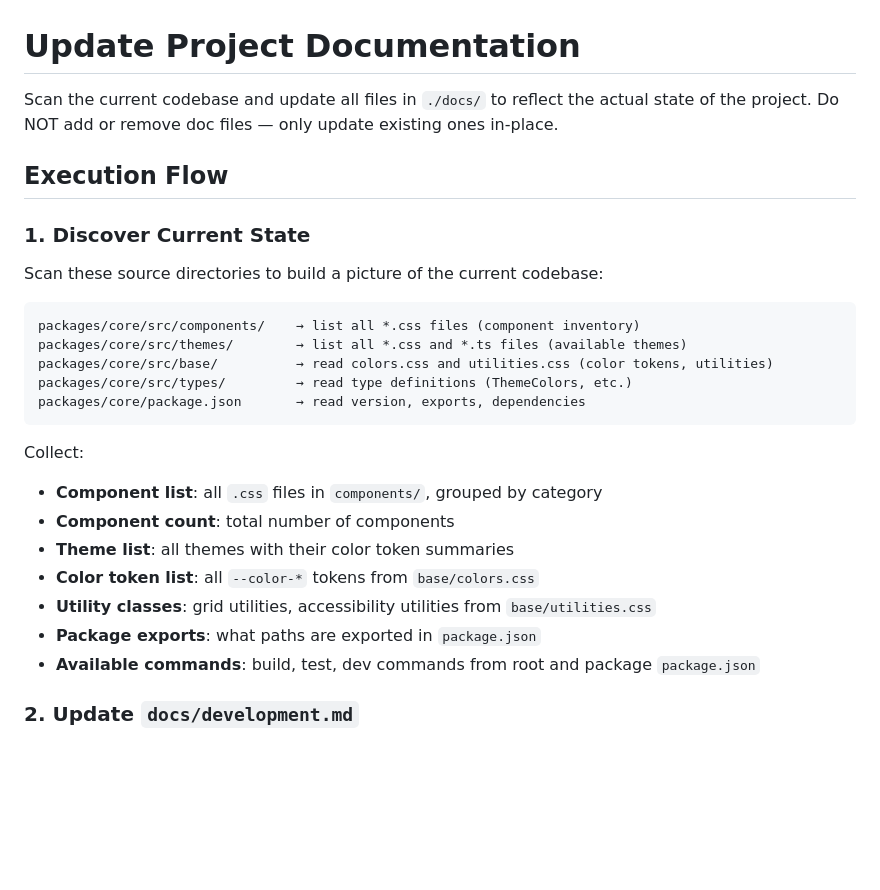
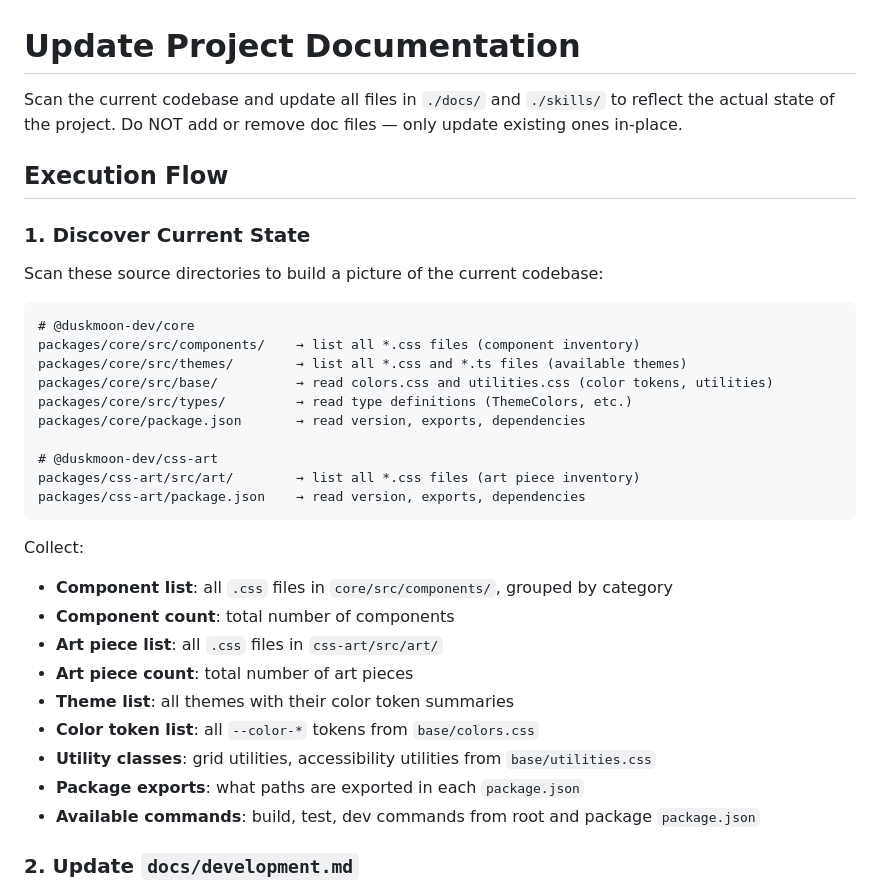
Before and after one commit to duskmoon-dev/duskmoonui, a Markdown page: .claude/commands/update-project-docs.md, the part around one of its changes. Drawn GitHub-style; blank space fills up the shorter version.

````diff
--- a/.claude/commands/update-project-docs.md
+++ b/.claude/commands/update-project-docs.md
@@ -2,7 +2,7 @@
 
 
 
-Scan the current codebase and update all files in `./docs/` to reflect the actual state of the project. Do NOT add or remove doc files — only update existing ones in-place.
+Scan the current codebase and update all files in `./docs/` and `./skills/` to reflect the actual state of the project. Do NOT add or remove doc files — only update existing ones in-place.
 
 ## Execution Flow
 
@@ -11,20 +11,27 @@ Scan the current codebase and update all files in `./docs/` to reflect the actua
 Scan these source directories to build a picture of the current codebase:
 
 ```
+# @duskmoon-dev/core
 packages/core/src/components/    → list all *.css files (component inventory)
 packages/core/src/themes/        → list all *.css and *.ts files (available themes)
 packages/core/src/base/          → read colors.css and utilities.css (color tokens, utilities)
 packages/core/src/types/         → read type definitions (ThemeColors, etc.)
 packages/core/package.json       → read version, exports, dependencies
+
+# @duskmoon-dev/css-art
+packages/css-art/src/art/        → list all *.css files (art piece inventory)
+packages/css-art/package.json    → read version, exports, dependencies
 ```
 
 Collect:
-- **Component list**: all `.css` files in `components/`, grouped by category
+- **Component list**: all `.css` files in `core/src/components/`, grouped by category
 - **Component count**: total number of components
+- **Art piece list**: all `.css` files in `css-art/src/art/`
+- **Art piece count**: total number of art pieces
 - **Theme list**: all themes with their color token summaries
 - **Color token list**: all `--color-*` tokens from `base/colors.css`
 - **Utility classes**: grid utilities, accessibility utilities from `base/utilities.css`
-- **Package exports**: what paths are exported in `package.json`
+- **Package exports**: what paths are exported in each `package.json`
 - **Available commands**: build, test, dev commands from root and package `package.json`
 
 ### 2. Update `docs/development.md`
````
Also changed, not shown: other parts of .claude/commands/update-project-docs.md (+20 -7 lines), docs/development.md (+55 -26 lines).
